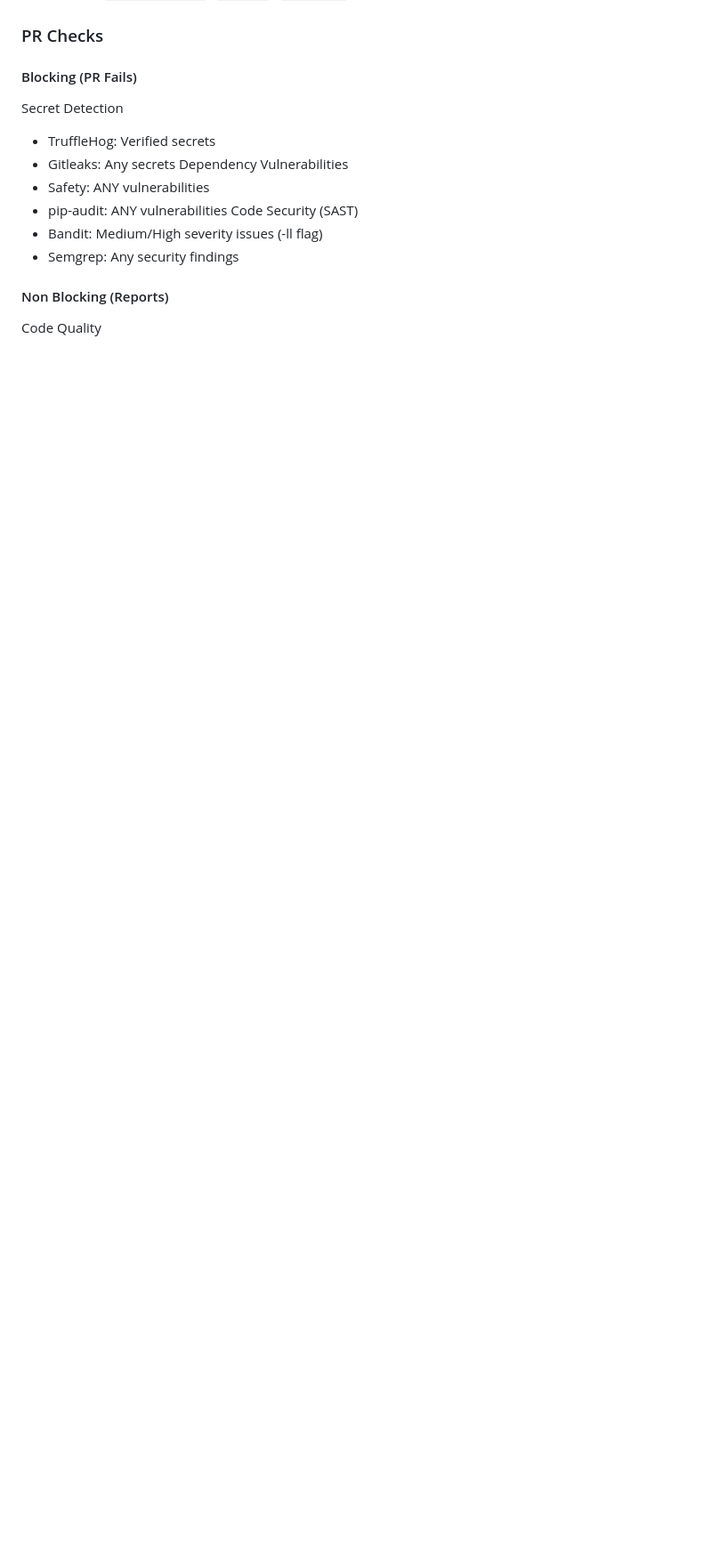
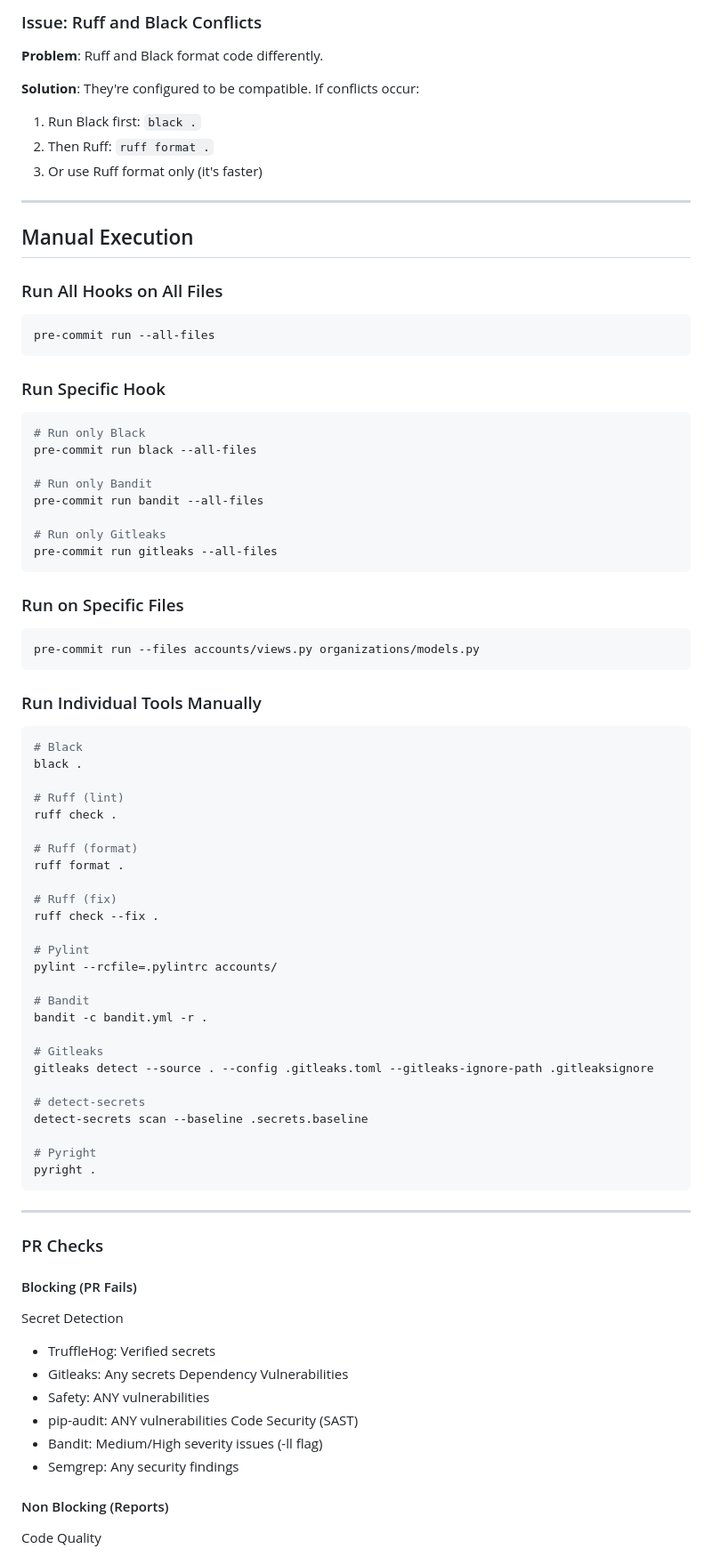
Before and after one commit to srivatsan0611/django-saas-launchpad, a Markdown page: README.md, the part around one of its changes. Shown at 89% size. GitHub-like rendering; blank space fills up the shorter version.

Commit message:
chore : Add pre-commit hooks usage guide and tool summary to README

````diff
--- a/README.md
+++ b/README.md
@@ -146,3 +317,79 @@ radon cc . -a --total-average
+### Issue: Ruff and Black Conflicts
+
+**Problem**: Ruff and Black format code differently.
+
+**Solution**: They're configured to be compatible. If conflicts occur:
+1. Run Black first: `black .`
+2. Then Ruff: `ruff format .`
+3. Or use Ruff format only (it's faster)
+
+---
+
+## Manual Execution
+
+### Run All Hooks on All Files
+
+```bash
+pre-commit run --all-files
+```
+
+### Run Specific Hook
+
+```bash
+# Run only Black
+pre-commit run black --all-files
+
+# Run only Bandit
+pre-commit run bandit --all-files
+
+# Run only Gitleaks
+pre-commit run gitleaks --all-files
+```
+
+### Run on Specific Files
+
+```bash
+pre-commit run --files accounts/views.py organizations/models.py
+```
+
+
+
+### Run Individual Tools Manually
+
+```bash
+# Black
+black .
+
+# Ruff (lint)
+ruff check .
+
+# Ruff (format)
+ruff format .
+
+# Ruff (fix)
+ruff check --fix .
+
+# Pylint
+pylint --rcfile=.pylintrc accounts/
+
+# Bandit
+bandit -c bandit.yml -r .
+
+# Gitleaks
+gitleaks detect --source . --config .gitleaks.toml --gitleaks-ignore-path .gitleaksignore
+
+# detect-secrets
+detect-secrets scan --baseline .secrets.baseline
+
+# Pyright
+pyright .
+```
+
+---
+
+
+
+
 
 ### PR Checks
 
````
Also changed, not shown: other parts of README.md (+171 -0 lines).
